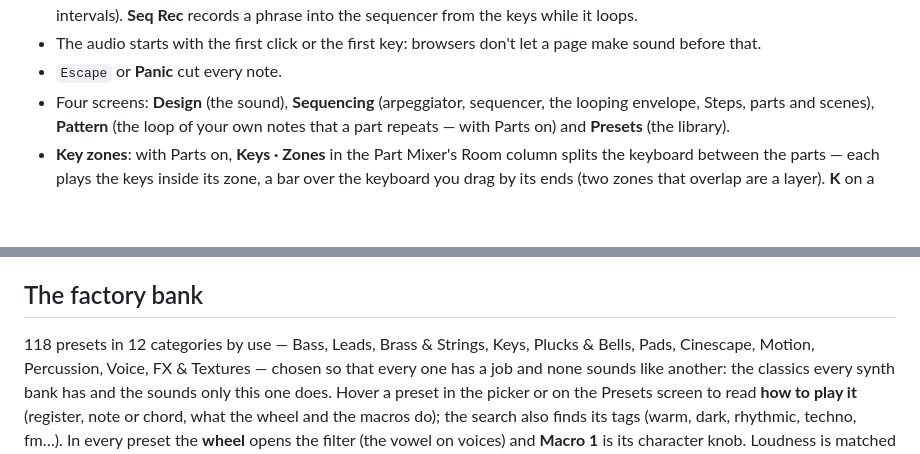
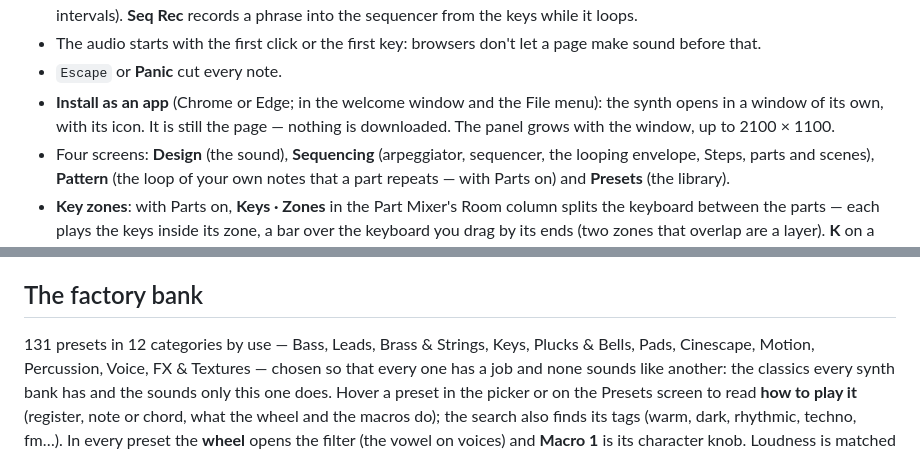
Before and after one commit to sfalbacete/subsdj, a Markdown page: README.md, 2 parts joined by grey strips. GitHub-like rendering; blank space fills up the shorter version.

```diff
--- a/README.md
+++ b/README.md
@@ -32,6 +32,8 @@ steps, effects, parts and generative music.
 - The audio starts with the first click or the first key: browsers don't let a
   page make sound before that.
 - `Escape` or **Panic** cut every note.
+- **Install as an app** (Chrome or Edge; in the welcome window and the File menu): the synth opens in a window of its
+  own, with its icon. It is still the page — nothing is downloaded. The panel grows with the window, up to 2100 × 1100.
 - Four screens: **Design** (the sound), **Sequencing** (arpeggiator,
   sequencer, the looping envelope, Steps, parts and scenes), **Pattern** (the loop
   of your own notes that a part repeats — with Parts on) and **Presets** (the
@@ -77,7 +79,7 @@ steps, effects, parts and generative music.
 
 ## The factory bank
 
-118 presets in 12 categories by use — Bass, Leads, Brass & Strings, Keys, Plucks &
+131 presets in 12 categories by use — Bass, Leads, Brass & Strings, Keys, Plucks &
 Bells, Pads, Cinescape, Motion, Percussion, Voice, FX & Textures — chosen so that
 every one has a job and none sounds like another: the classics every synth bank has
 and the sounds only this one does. Hover a preset in the picker or on the Presets
```
Also changed, not shown: CHANGELOG.md (+8 -1 lines), docs/img/github-social.png, docs/img/og.png, docs/img/subsdj.png, 1 other file.
